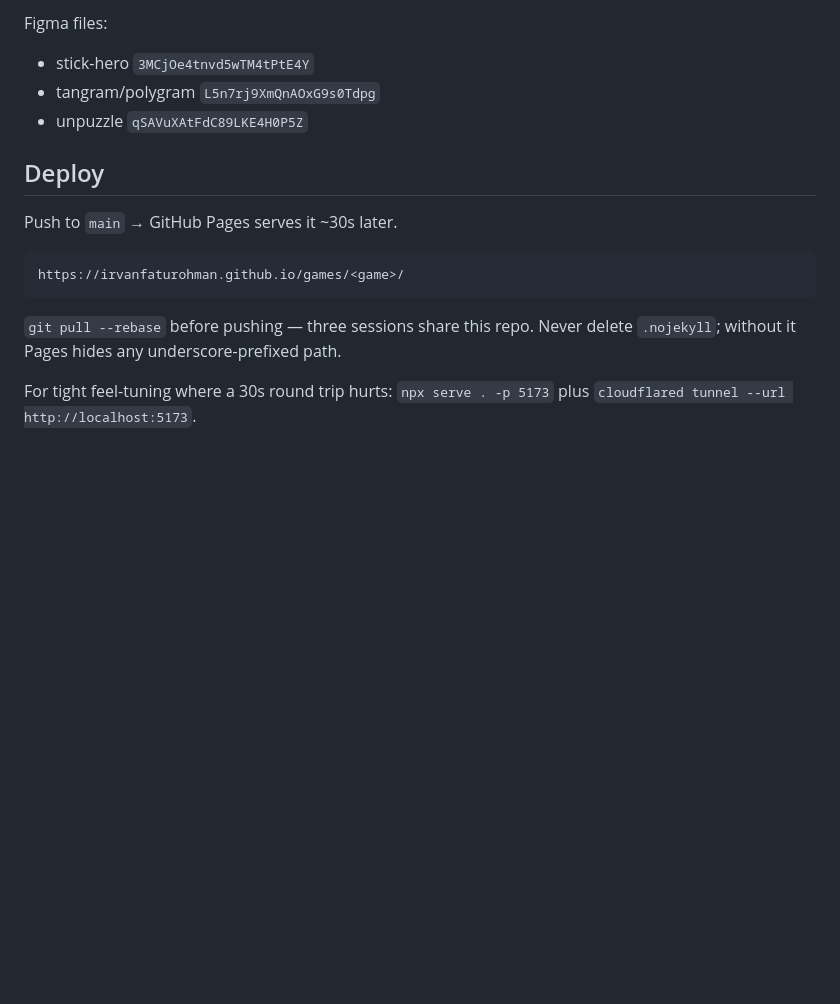
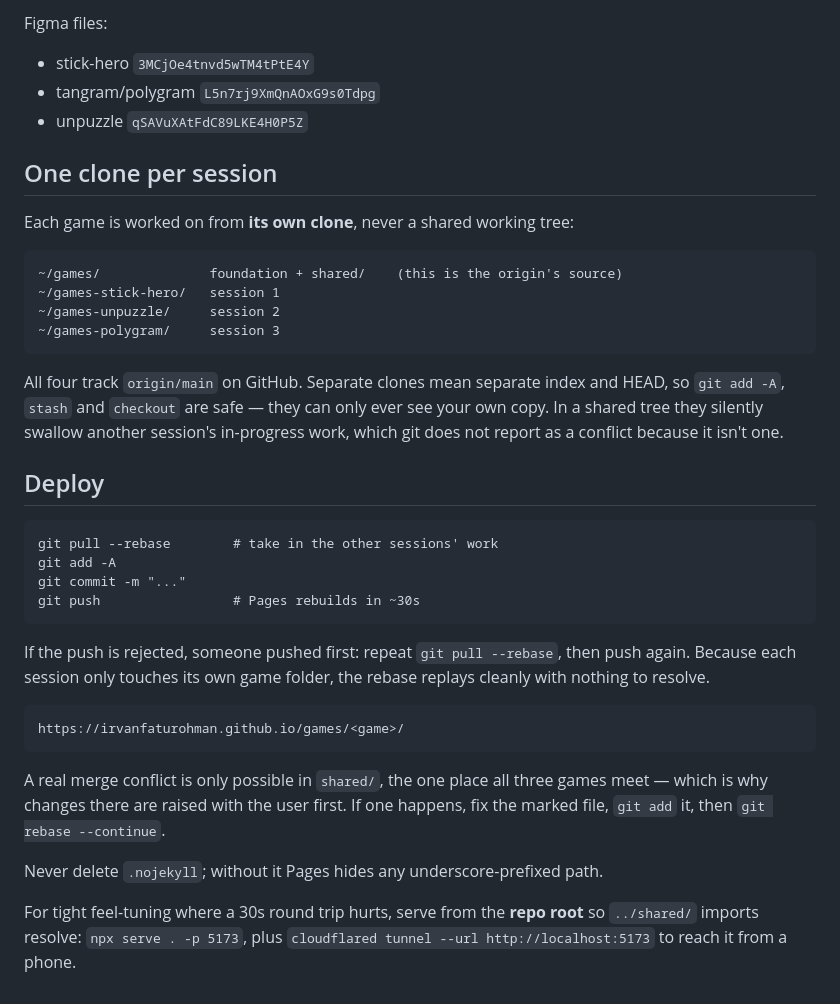
Before and after one commit to IrvanFaturohman/games, a Markdown page: CLAUDE.md, the part around the change. GitHub-like rendering; blank space fills up the shorter version.

Commit message:
Document clone-per-session layout and the push workflow
A shared working tree lets one session's 'git add -A' swallow another's
in-progress work with no conflict reported, so each game now gets its own
clone tracking origin/main.

Co-Authored-By: Claude Opus 5 (1M context) <noreply@anthropic.com>
Claude-Session: https://claude.ai/code/session_01AAEPwkUVTRLZHt5moyrz5r

````diff
--- a/CLAUDE.md
+++ b/CLAUDE.md
@@ -76,16 +76,45 @@ Figma files:
 - tangram/polygram `L5n7rj9XmQnAOxG9s0Tdpg`
 - unpuzzle `qSAVuXAtFdC89LKE4H0P5Z`
 
+## One clone per session
+
+Each game is worked on from **its own clone**, never a shared working tree:
+
+```
+~/games/              foundation + shared/    (this is the origin's source)
+~/games-stick-hero/   session 1
+~/games-unpuzzle/     session 2
+~/games-polygram/     session 3
+```
+
+All four track `origin/main` on GitHub. Separate clones mean separate index and
+HEAD, so `git add -A`, `stash` and `checkout` are safe — they can only ever see
+your own copy. In a shared tree they silently swallow another session's
+in-progress work, which git does not report as a conflict because it isn't one.
+
 ## Deploy
 
-Push to `main` → GitHub Pages serves it ~30s later.
+```
+git pull --rebase        # take in the other sessions' work
+git add -A
+git commit -m "..."
+git push                 # Pages rebuilds in ~30s
+```
+
+If the push is rejected, someone pushed first: repeat `git pull --rebase`, then
+push again. Because each session only touches its own game folder, the rebase
+replays cleanly with nothing to resolve.
 
 ```
 https://irvanfaturohman.github.io/games/<game>/
 ```
 
-`git pull --rebase` before pushing — three sessions share this repo.
+A real merge conflict is only possible in `shared/`, the one place all three
+games meet — which is why changes there are raised with the user first. If one
+happens, fix the marked file, `git add` it, then `git rebase --continue`.
+
 Never delete `.nojekyll`; without it Pages hides any underscore-prefixed path.
 
-For tight feel-tuning where a 30s round trip hurts:
-`npx serve . -p 5173` plus `cloudflared tunnel --url http://localhost:5173`.
+For tight feel-tuning where a 30s round trip hurts, serve from the **repo root**
+so `../shared/` imports resolve: `npx serve . -p 5173`, plus
+`cloudflared tunnel --url http://localhost:5173` to reach it from a phone.
````
